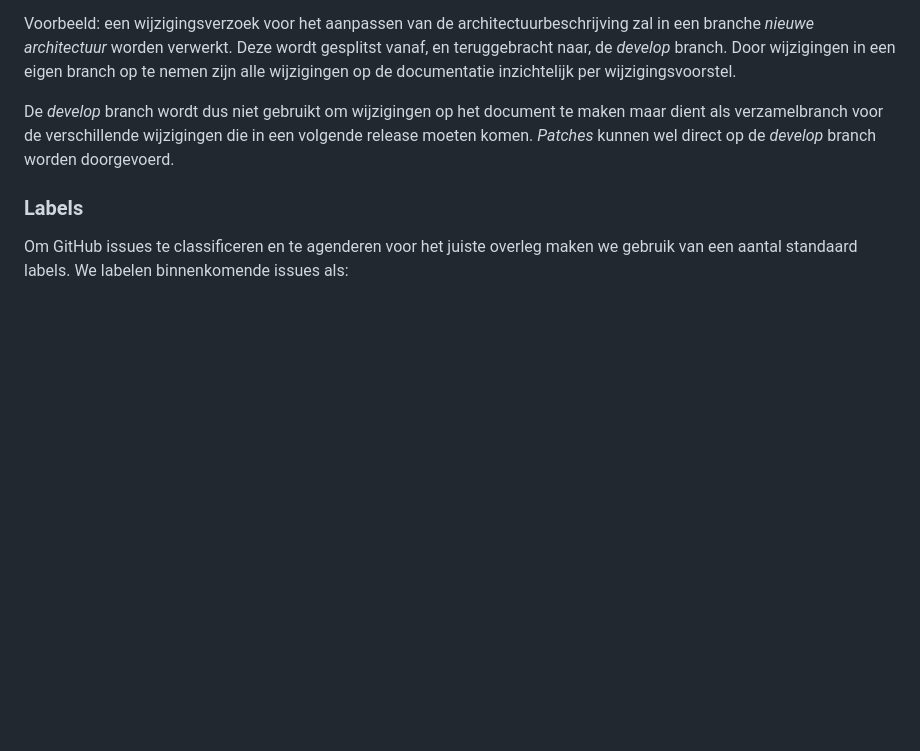
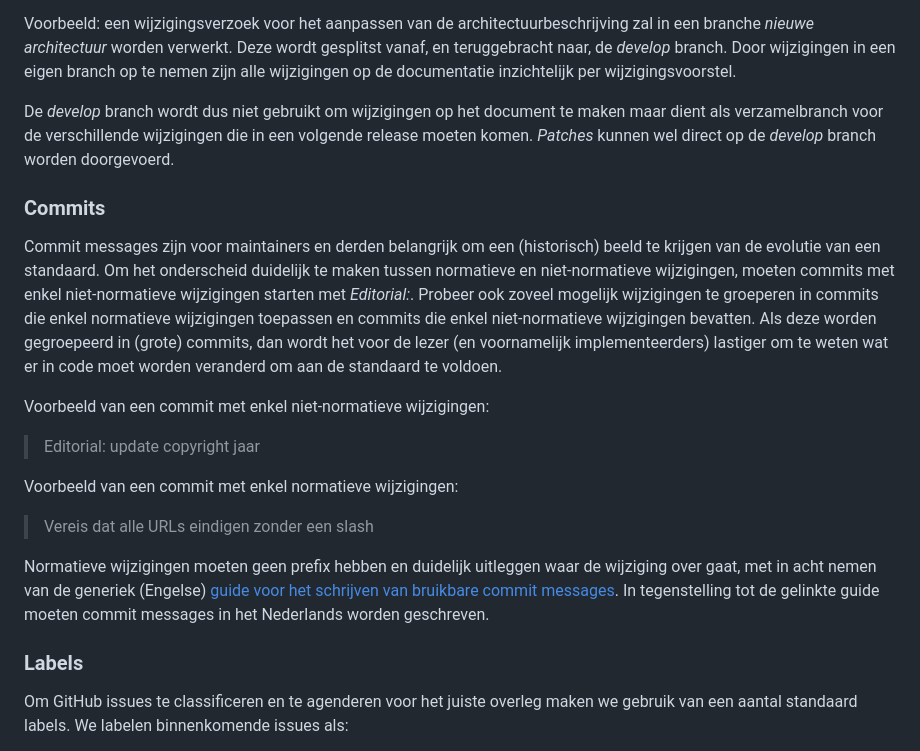
Before and after one commit to Logius-standaarden/API-Standaarden-Beheermodel, a Markdown page: bijlage02_GebruikGithub.md, the part around the change. Rendered like a GitHub page; blank space fills up the shorter version.

Commit message:
Editorial: voeg bijlage toe over commit message structuur
Hiermee verduidelijken we wat het formaat en structuur
van een commit message is en dat die in het Nederlands
moeten zijn.

```diff
--- a/bijlage02_GebruikGithub.md
+++ b/bijlage02_GebruikGithub.md
@@ -18,6 +18,24 @@ Aanpassingen in de documentatie die voor een specifiek wijzigingsvoorstel gemaak
 Voorbeeld: een wijzigingsverzoek voor het aanpassen van de architectuurbeschrijving zal in een branche _nieuwe architectuur_ worden verwerkt. Deze wordt gesplitst vanaf, en teruggebracht naar, de _develop_ branch. Door wijzigingen in een eigen branch op te nemen zijn alle wijzigingen op de documentatie inzichtelijk per wijzigingsvoorstel.
 
 De _develop_ branch wordt dus niet gebruikt om wijzigingen op het document te maken maar dient als verzamelbranch voor de verschillende wijzigingen die in een volgende release moeten komen. _Patches_ kunnen wel direct op de _develop_ branch worden doorgevoerd.
+
+### Commits
+
+Commit messages zijn voor maintainers en derden belangrijk om een (historisch) beeld te krijgen van de evolutie van een standaard.
+Om het onderscheid duidelijk te maken tussen normatieve en niet-normatieve wijzigingen, moeten commits met enkel niet-normatieve wijzigingen starten met _Editorial:_.
+Probeer ook zoveel mogelijk wijzigingen te groeperen in commits die enkel normatieve wijzigingen toepassen en commits die enkel niet-normatieve wijzigingen bevatten.
+Als deze worden gegroepeerd in (grote) commits, dan wordt het voor de lezer (en voornamelijk implementeerders) lastiger om te weten wat er in code moet worden veranderd om aan de standaard te voldoen.
+
+Voorbeeld van een commit met enkel niet-normatieve wijzigingen:
+
+   > Editorial: update copyright jaar
+
+Voorbeeld van een commit met enkel normatieve wijzigingen:
+
+   > Vereis dat alle URLs eindigen zonder een slash
+
+Normatieve wijzigingen moeten geen prefix hebben en duidelijk uitleggen waar de wijziging over gaat, met in acht nemen van de generiek (Engelse) [guide voor het schrijven van bruikbare commit messages](https://cbea.ms/git-commit/).
+In tegenstelling tot de gelinkte guide moeten commit messages in het Nederlands worden geschreven.
 
 ### Labels
 
```
